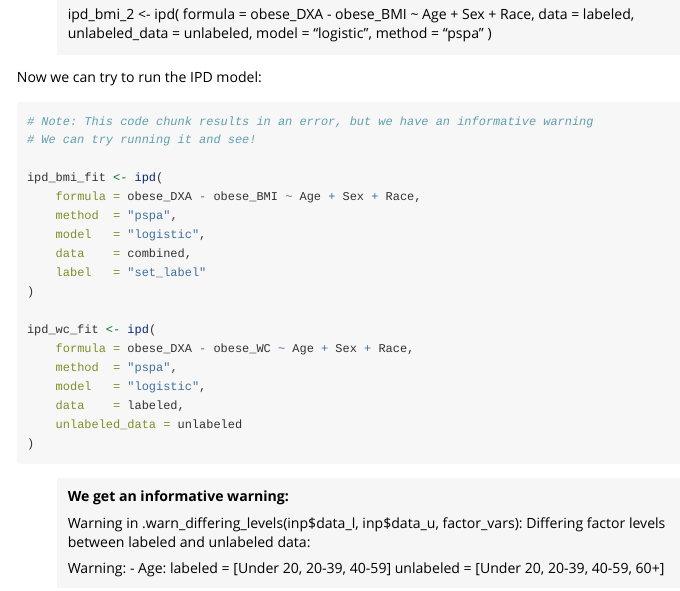
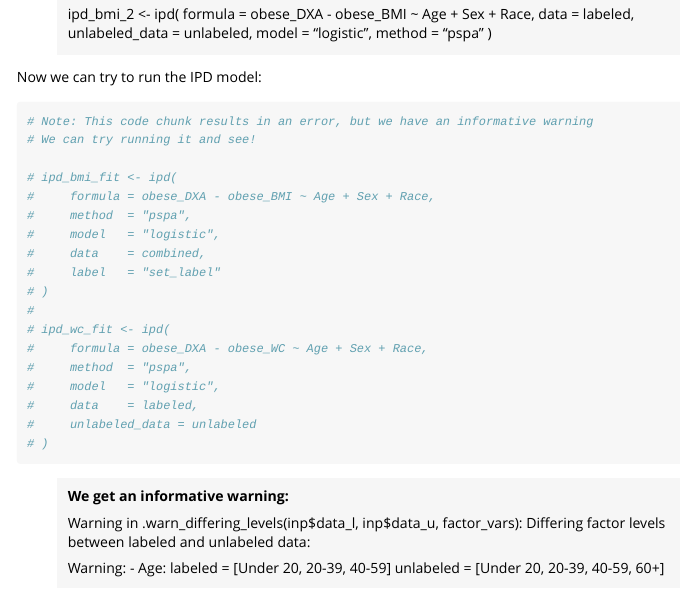
Before and after one commit to salernos/ipdworkshop, an R Markdown document (vignettes/Unit02_BMIvDXA.Rmd): the page in a window 1100 px wide, from 14900 px down. Rendered offline with R 4.5, knitr and Pandoc, with nearby package versions; some code elsewhere in the file could not run offline; long lines of code are wrapped.

Commit message:
More updates to Unit 02

````diff
--- a/vignettes/Unit02_BMIvDXA.Rmd
+++ b/vignettes/Unit02_BMIvDXA.Rmd
@@ -608,25 +608,25 @@ We now apply **IPD** to leverage all participants (labeled + unlabeled) while ad
 
 Now we can try to run the IPD model:
 
-```{r, eval=FALSE}
+```{r error-chunk, eval=FALSE}
 # Note: This code chunk results in an error, but we have an informative warning
 # We can try running it and see!
 
-ipd_bmi_fit <- ipd(
-    formula = obese_DXA - obese_BMI ~ Age + Sex + Race,
-    method  = "pspa",
-    model   = "logistic",
-    data    = combined,
-    label   = "set_label"
-)
-
-ipd_wc_fit <- ipd(
-    formula = obese_DXA - obese_WC ~ Age + Sex + Race,
-    method  = "pspa",
-    model   = "logistic",
-    data    = labeled,
-    unlabeled_data = unlabeled
-)
+# ipd_bmi_fit <- ipd(
+#     formula = obese_DXA - obese_BMI ~ Age + Sex + Race,
+#     method  = "pspa",
+#     model   = "logistic",
+#     data    = combined,
+#     label   = "set_label"
+# )
+#
+# ipd_wc_fit <- ipd(
+#     formula = obese_DXA - obese_WC ~ Age + Sex + Race,
+#     method  = "pspa",
+#     model   = "logistic",
+#     data    = labeled,
+#     unlabeled_data = unlabeled
+# )
 ```
 
 > **We get an informative warning:**
````
Also changed, not shown: vignettes/Unit02_BMIvDXA.Rmd (2 more changed lines).
